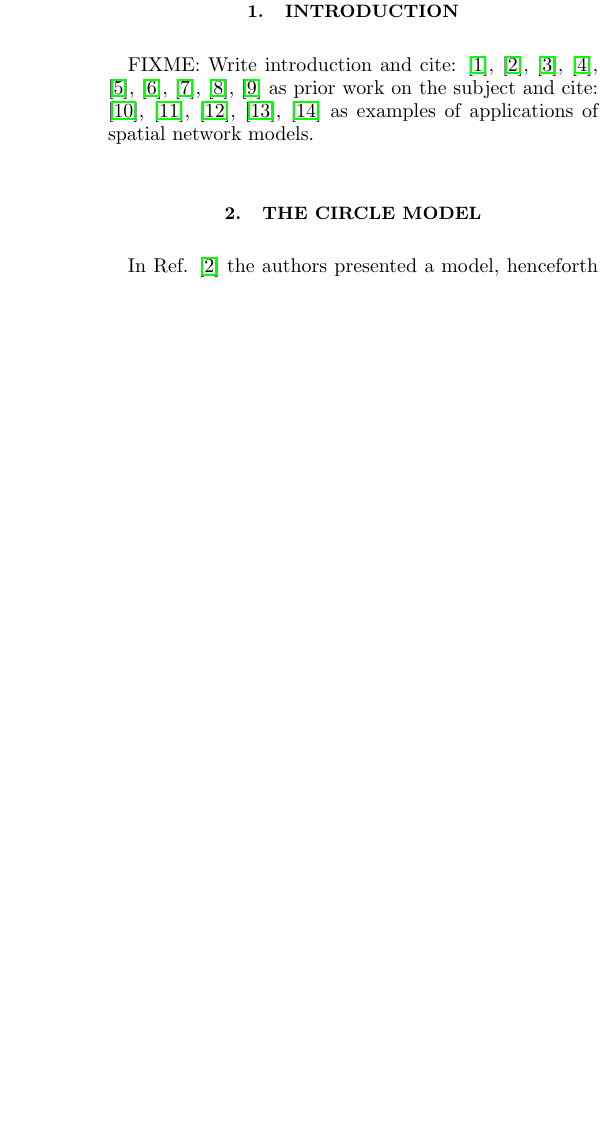
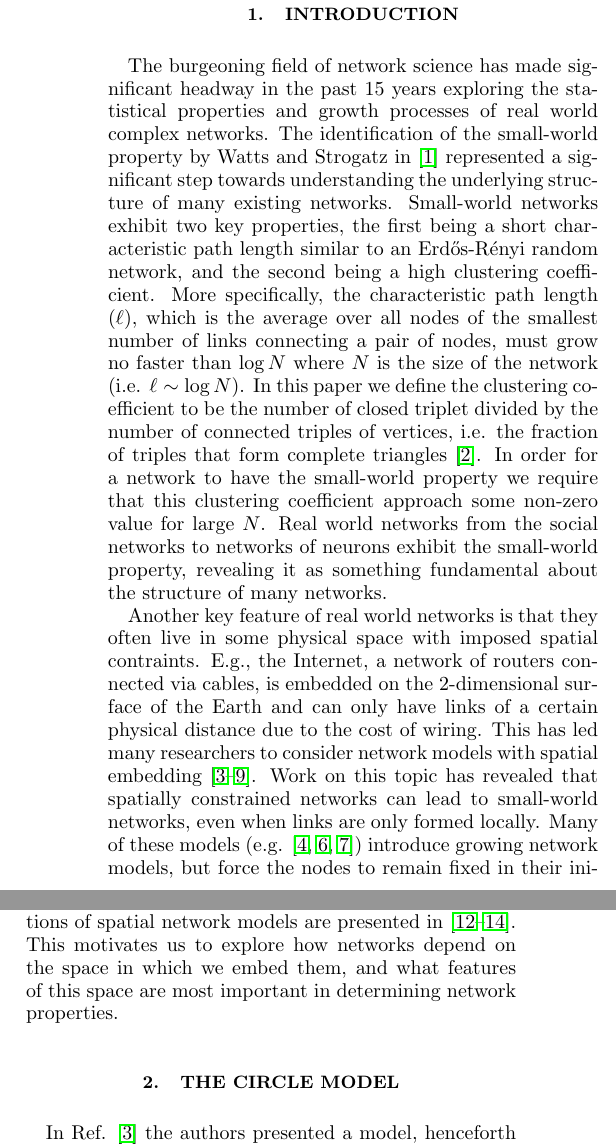
Before and after one commit to algorowara/grownet, a LaTeX paper (spatialNetworksPaper/spatialNetworksPaper.tex): part of one column of page 1 of 6 before the commit and two parts of the columns of page 1 of 7 after it, the two joined at a grey line, cut so that both start at the same text, the shorter picture padded with empty space. Compiled offline with pdfLaTeX.

Commit message:
added paper intro

```diff
--- a/spatialNetworksPaper/spatialNetworksPaper.tex
+++ b/spatialNetworksPaper/spatialNetworksPaper.tex
@@ -56,6 +56,17 @@ We characterize the spatial and topological properties of these networks and sho
 \section{INTRODUCTION}
 %in the introduction don't forget to present definitions we use, in particular be clear what we mean by small world property
 %mention how our generalizations were chosen for their physical significance rather than the ease with which we can perform comupational and analytic calculations of their properties.
-FIXME: Write introduction and cite:
-\cite{wsnat}, \cite{ozik2004}, \cite{przuljgeo}, \cite{hermannspace}, \cite{bullockspatial}, \cite{guan1D}, \cite{zhang2006}, \cite{zhang2007}, \cite{newmanreview}  as prior work on the subject and cite:
-\cite{neuronembedding}, \cite{plenzcascade}, \cite{fruitfly}, \cite{barthelemy}, \cite{vazquez2002} as examples of applications of spatial network models.
+The burgeoning field of network science has made significant headway in the past 15 years exploring the statistical properties and growth processes of real world complex networks.
+The identification of the small-world property by Watts and Strogatz in \cite{wsnat} represented a significant step towards understanding the underlying structure of many existing networks.
+Small-world networks exhibit two key properties, the first being a short characteristic path length similar to an Erd\H{o}s-R\'{e}nyi random network, and the second being a high clustering coefficient.
+More specifically, the characteristic path length ($\ell$), which is the average over all nodes of the smallest number of links connecting a pair of nodes, must grow no faster than $\log N$ where $N$ is the size of the network (i.e. $\ell \sim \log N$).
+In this paper we define the clustering coefficient to be the number of closed triplet divided by the number of connected triples of vertices, i.e. the fraction of triples that form complete triangles \cite{newmanrandom}.
+In order for a network to have the small-world property we require that this clustering coefficient approach some non-zero value for large $N$.
+Real world networks from the social networks to networks of neurons exhibit the small-world property, revealing it as something fundamental about the structure of many networks.
+
+Another key feature of real world networks is that they often live in some physical space with imposed spatial contraints.
+E.g., the Internet, a network of routers connected via cables, is embedded on the $2$-dimensional surface of the Earth and can only have links of a certain physical distance due to the cost of wiring.
+This has led many researchers to consider network models with spatial embedding \cite{ozik2004,przuljgeo,hermannspace,bullockspatial,guan1D,zhang2006,zhang2007}.
+Work on this topic has revealed that spatially constrained networks can lead to small-world networks, even when links are only formed locally.
+Many of these models (e.g. \cite{bullockspatial,guan1D,przuljgeo}) introduce growing network models, but force the nodes to remain fixed in their initial spatial location.
+Of the literature on the subject, only \cite{ozik2004} introduces a growing network model in which nodes can move once placed in a spatial substrate.
@@ -62,3 +77,6 @@ FIXME: Write introduction and cite:
+Models of spatially embedded networks have been used previously to attempt to describe real world networks, from the neuronal networks of the \textit{C. Elegans} worm \cite{plenzcascade} to the protein interaction network of the common fruit-fly \cite{fruitfly}, biological researchers have used network theory to describe physically embedded networks.
+Further applications of spatial network models are presented in \cite{neuronembedding,barthelemy,vazquez2002}.
+This motivates us to explore how networks depend on the space in which we embed them, and what features of this space are most important in determining network properties.
 
 \section{THE CIRCLE MODEL}
 In Ref. \cite{ozik2004} the authors presented a model, henceforth referred to as the Circle Mode, which considers a network which initially has $m+1$ uniformly separated, all-to-all connected nodes on the circumference of a circle.
```
Also changed, not shown: spatialNetworksPaper/grownet.bib (+11 -0 lines), spatialNetworksPaper/spatialNetworksPaper.tex (13 more changed lines).
